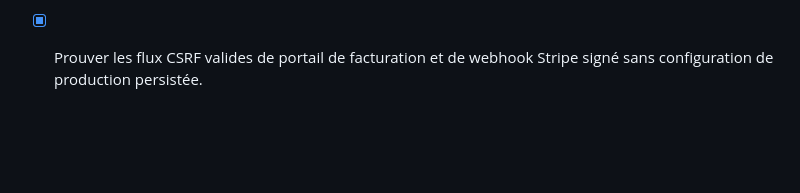
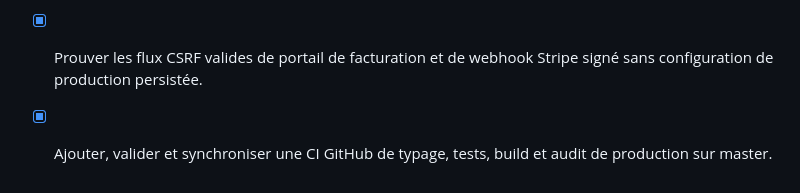
Before and after one commit to Attilajo974/commerceboost974, a Markdown page: todo.md, the part around the change. Rendered like a GitHub page; blank space fills up the shorter version.

Commit message:
Checkpoint: Phase 8C : workflow GitHub Actions de qualité et sécurité sur push/PR master, installation figée, typage, 77 tests, build et audit production haut niveau; exécution distante réussie.

```diff
--- a/todo.md
+++ b/todo.md
@@ -98,3 +98,4 @@
 - [x] Auditer, renforcer et tester les protections CSRF, cookies, limites HTTP et mutations sensibles sans changer les fonctions métier.
 - [x] Vérifier explicitement la protection CSRF des mutations de facturation et l’exclusion sûre du webhook Stripe.
 - [x] Prouver les flux CSRF valides de portail de facturation et de webhook Stripe signé sans configuration de production persistée.
+- [x] Ajouter, valider et synchroniser une CI GitHub de typage, tests, build et audit de production sur master.
```
